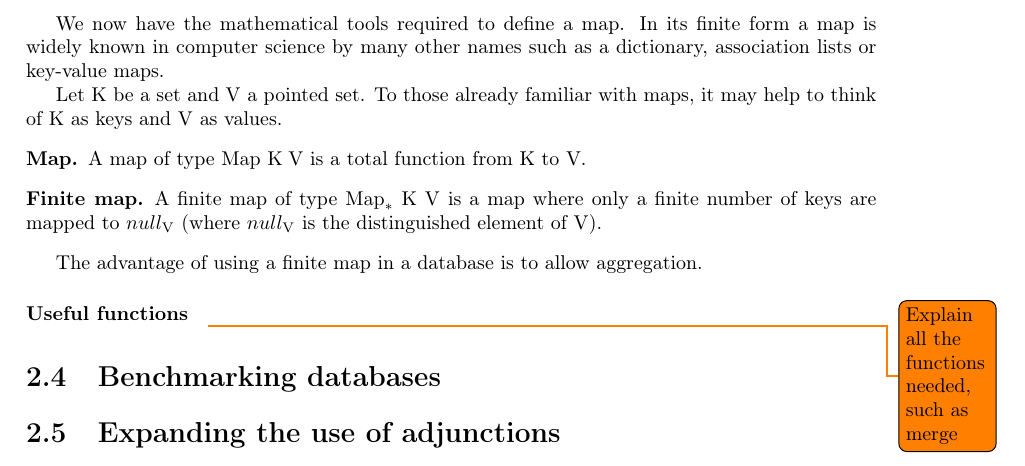
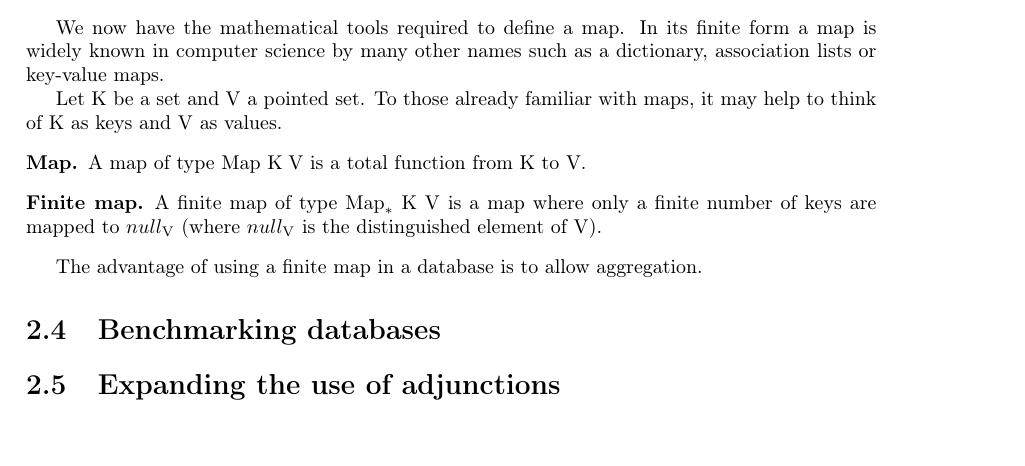
Before and after one commit to MatBon01/joinbench, a LaTeX thesis (report/interim.tex, which reads report/background/databaserepresentation.tex): part of page 12 of 20, cut so that both start at the same text. Compiled offline with pdfLaTeX.

Commit message:
Remove reference to removed useful functions section

```diff
--- a/report/background/databaserepresentation.tex
+++ b/report/background/databaserepresentation.tex
@@ -47,5 +47,3 @@ Let $\keyset$ be a set and $\valset$ a pointed set. To those already familiar wi
   A finite map of type \finitemap{\keyset}{\valset} is a map where only a finite number of keys are mapped to $null_\valset$ (where $null_\valset$ is the distinguished element of \valset).
 \end{finitemapdef}
 The advantage of using a finite map in a database is to allow aggregation.
-\paragraph{Useful functions}{} \todo{Explain all the functions needed, such as
-merge\label{sec:finitemapfuncs}}
```
